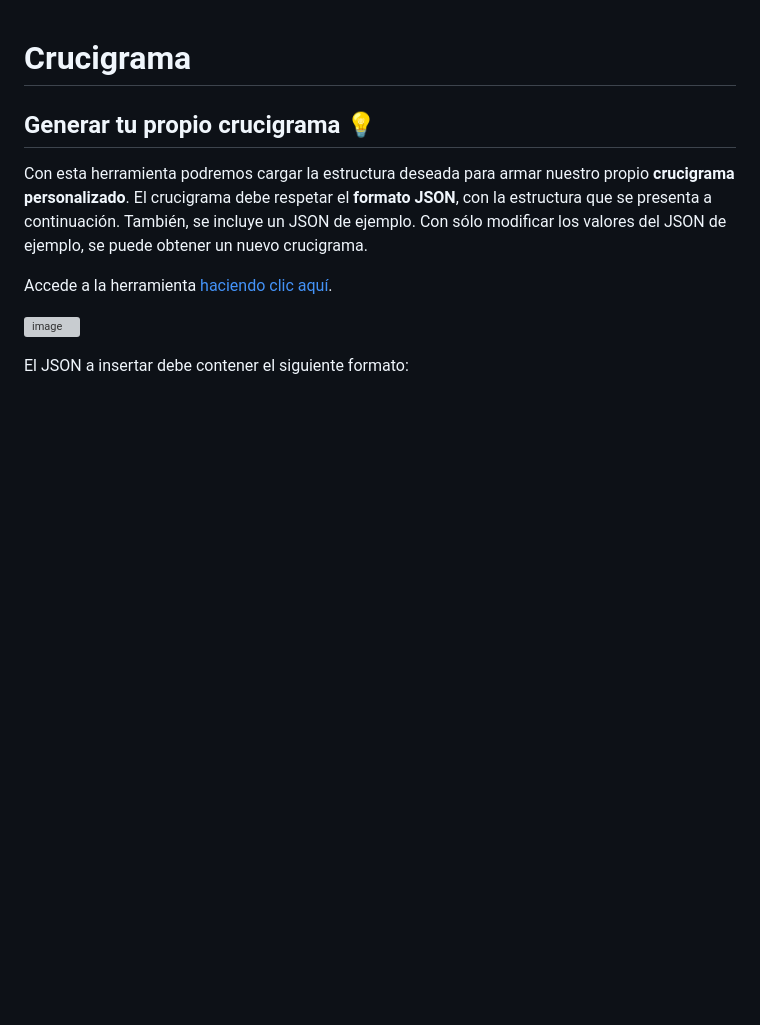
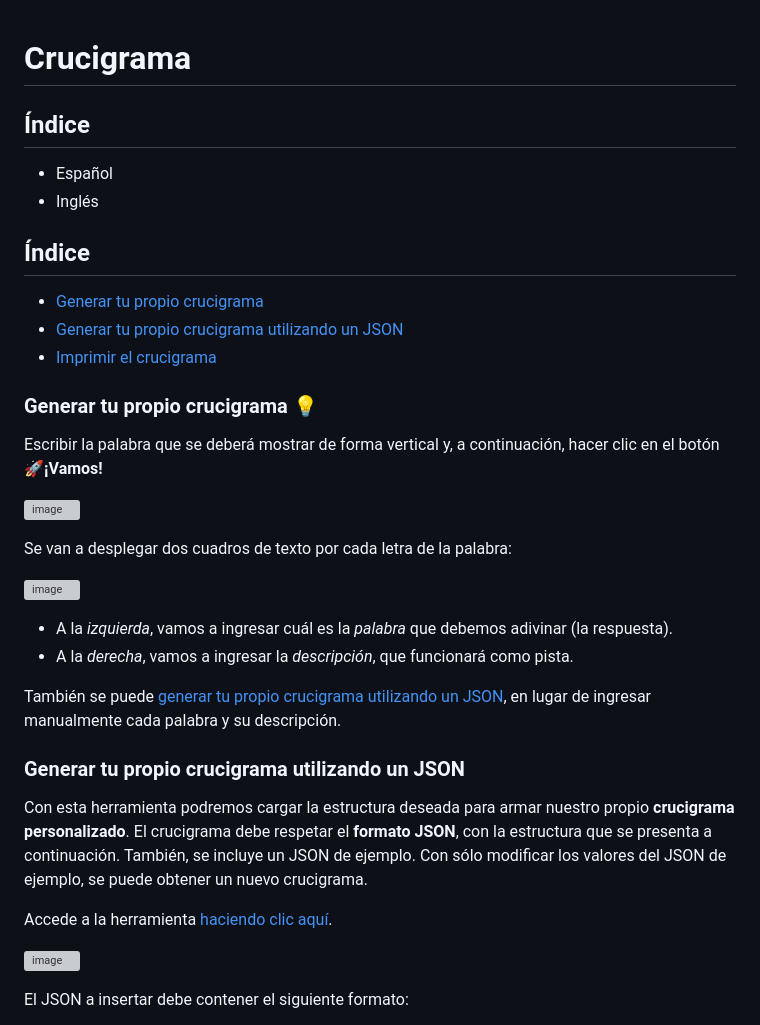
Before and after one commit to trapklew/crucigrama, a Markdown page: README.md, the part around one of its changes. Rendered like a GitHub page; blank space fills up the shorter version; grey boxes are pictures that could not be loaded.

Commit message:
Update README.md
Agrega menú en español y doc en español para generar crucigrama

```diff
--- a/README.md
+++ b/README.md
@@ -1,5 +1,30 @@
 # Crucigrama
-## **Generar tu propio crucigrama** 💡
+
+## **Índice**
+- Español
+- Inglés
+
+## **Índice**
+- [Generar tu propio crucigrama](#generar-tu-propio-crucigrama)
+- [Generar tu propio crucigrama utilizando un JSON](#generar-tu-propio-crucigrama-utilizando-un-json)
+- [Imprimir el crucigrama](#imprimir-el-crucigrama)
+
+### **Generar tu propio crucigrama** 💡
+
+Escribir la palabra que se deberá mostrar de forma vertical y, a continuación, hacer clic en el botón **🚀¡Vamos!**
+
+![image](https://github.com/user-attachments/assets/98f0cb78-671c-40be-9a90-c68a7f5fdb4d)
+
+Se van a desplegar dos cuadros de texto por cada letra de la palabra:
+
+![image](https://github.com/user-attachments/assets/3caaa2f5-36b9-478e-be74-3a785afb53c3)
+
+- A la _izquierda_, vamos a ingresar cuál es la _palabra_ que debemos adivinar (la respuesta).
+- A la _derecha_, vamos a ingresar la _descripción_, que funcionará como pista.
+
+También se puede [generar tu propio crucigrama utilizando un JSON](#generar-tu-propio-crucigrama-utilizando-un-json), en lugar de ingresar manualmente cada palabra y su descripción.
+
+### **Generar tu propio crucigrama utilizando un JSON**
 
 Con esta herramienta podremos cargar la estructura deseada para armar nuestro propio **crucigrama personalizado**. El crucigrama debe respetar el **formato JSON**, con la estructura que se presenta a continuación. También, se incluye un JSON de ejemplo. Con sólo modificar los valores del JSON de ejemplo, se puede obtener un nuevo crucigrama.
 
```
Also changed, not shown: other parts of README.md (+3 -3 lines).
